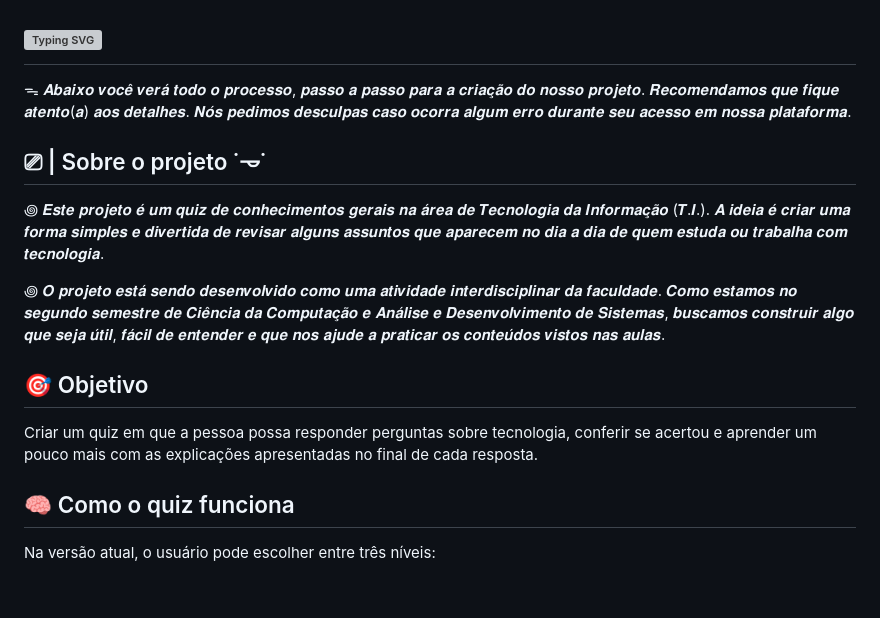
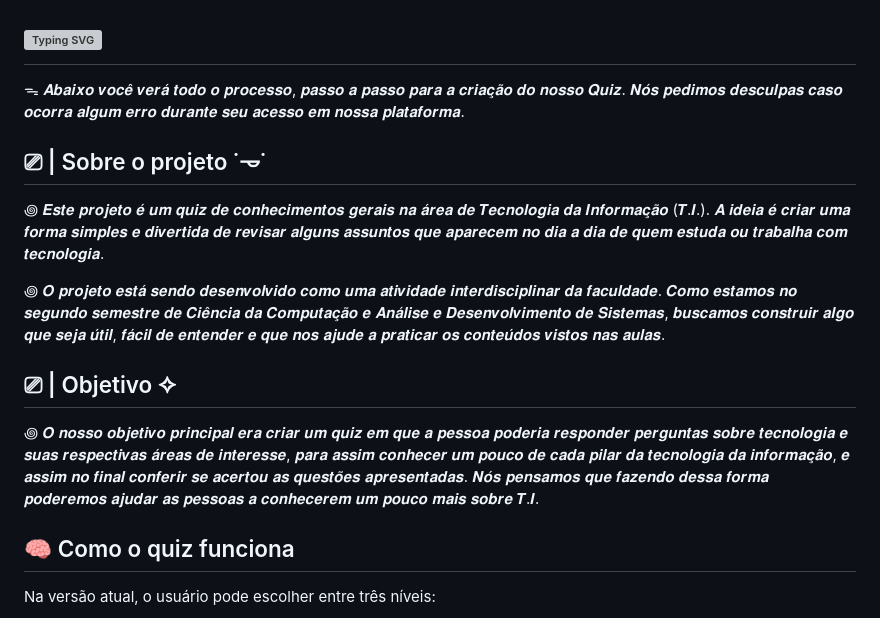
Before and after one commit to Os-Guris-da-T-I/Quiz-Projeto, a Markdown page: README.md, the part around one of its changes. Rendered like a GitHub page; blank space fills up the shorter version; grey boxes are pictures that could not be loaded.

```diff
--- a/README.md
+++ b/README.md
@@ -7,6 +1,7 @@
 # [![Typing SVG](https://readme-typing-svg.herokuapp.com?font=Fira+Code&pause=1000&color=F7F7F7&width=435&lines=%F0%9F%92%BB%7C+%F0%9D%97%A4%F0%9D%98%82%F0%9D%97%B6%F0%9D%98%87+%F0%9D%97%B1%F0%9D%97%B2+%F0%9D%97%96%F0%9D%97%BC%F0%9D%97%BB%F0%9D%97%B5%F0%9D%97%B2%F0%9D%97%B0%F0%9D%97%B6%F0%9D%97%BA%F0%9D%97%B2%F0%9D%97%BB%F0%9D%98%81%F0%9D%97%BC%F0%9D%98%80+%F0%9D%97%9A%F0%9D%97%B2%F0%9D%97%BF%F0%9D%97%AE%F0%9D%97%B6%F0%9D%98%80+%F0%9D%97%B2%F0%9D%97%BA+%F0%9D%97%A7.%F0%9D%97%9C)](https://git.io/typing-svg)
 
-ᯓ 𝑨𝒃𝒂𝒊𝒙𝒐 𝒗𝒐𝒄𝒆̂ 𝒗𝒆𝒓𝒂́ 𝒕𝒐𝒅𝒐 𝒐 𝒑𝒓𝒐𝒄𝒆𝒔𝒔𝒐, 𝒑𝒂𝒔𝒔𝒐 𝒂 𝒑𝒂𝒔𝒔𝒐 𝒑𝒂𝒓𝒂 𝒂 𝒄𝒓𝒊𝒂𝒄̧𝒂̃𝒐 𝒅𝒐 𝒏𝒐𝒔𝒔𝒐 𝒑𝒓𝒐𝒋𝒆𝒕𝒐. 𝑹𝒆𝒄𝒐𝒎𝒆𝒏𝒅𝒂𝒎𝒐𝒔 𝒒𝒖𝒆 𝒇𝒊𝒒𝒖𝒆 𝒂𝒕𝒆𝒏𝒕𝒐(𝒂) 𝒂𝒐𝒔 𝒅𝒆𝒕𝒂𝒍𝒉𝒆𝒔. 𝑵𝒐́𝒔 𝒑𝒆𝒅𝒊𝒎𝒐𝒔 𝒅𝒆𝒔𝒄𝒖𝒍𝒑𝒂𝒔 𝒄𝒂𝒔𝒐 𝒐𝒄𝒐𝒓𝒓𝒂 𝒂𝒍𝒈𝒖𝒎 𝒆𝒓𝒓𝒐 𝒅𝒖𝒓𝒂𝒏𝒕𝒆 𝒔𝒆𝒖 𝒂𝒄𝒆𝒔𝒔𝒐 𝒆𝒎 𝒏𝒐𝒔𝒔𝒂 𝒑𝒍𝒂𝒕𝒂𝒇𝒐𝒓𝒎𝒂.
+ᯓ 𝑨𝒃𝒂𝒊𝒙𝒐 𝒗𝒐𝒄𝒆̂ 𝒗𝒆𝒓𝒂́ 𝒕𝒐𝒅𝒐 𝒐 𝒑𝒓𝒐𝒄𝒆𝒔𝒔𝒐, 𝒑𝒂𝒔𝒔𝒐 𝒂 𝒑𝒂𝒔𝒔𝒐 𝒑𝒂𝒓𝒂 𝒂 𝒄𝒓𝒊𝒂𝒄̧𝒂̃𝒐 𝒅𝒐 𝒏𝒐𝒔𝒔𝒐 𝑸𝒖𝒊𝒛. 𝑵𝒐́𝒔 𝒑𝒆𝒅𝒊𝒎𝒐𝒔 𝒅𝒆𝒔𝒄𝒖𝒍𝒑𝒂𝒔 𝒄𝒂𝒔𝒐 𝒐𝒄𝒐𝒓𝒓𝒂 𝒂𝒍𝒈𝒖𝒎 𝒆𝒓𝒓𝒐 𝒅𝒖𝒓𝒂𝒏𝒕𝒆 𝒔𝒆𝒖 𝒂𝒄𝒆𝒔𝒔𝒐 𝒆𝒎 𝒏𝒐𝒔𝒔𝒂 𝒑𝒍𝒂𝒕𝒂𝒇𝒐𝒓𝒎𝒂.
+
 
 ## ⎚ | Sobre o projeto  ˙𐃷˙
 
@@ -17,12 +12,9 @@
 
 ꩜ 𝑶 𝒑𝒓𝒐𝒋𝒆𝒕𝒐 𝒆𝒔𝒕𝒂́ 𝒔𝒆𝒏𝒅𝒐 𝒅𝒆𝒔𝒆𝒏𝒗𝒐𝒍𝒗𝒊𝒅𝒐 𝒄𝒐𝒎𝒐 𝒖𝒎𝒂 𝒂𝒕𝒊𝒗𝒊𝒅𝒂𝒅𝒆 𝒊𝒏𝒕𝒆𝒓𝒅𝒊𝒔𝒄𝒊𝒑𝒍𝒊𝒏𝒂𝒓 𝒅𝒂 𝒇𝒂𝒄𝒖𝒍𝒅𝒂𝒅𝒆. 𝑪𝒐𝒎𝒐 𝒆𝒔𝒕𝒂𝒎𝒐𝒔 𝒏𝒐 𝒔𝒆𝒈𝒖𝒏𝒅𝒐 𝒔𝒆𝒎𝒆𝒔𝒕𝒓𝒆 𝒅𝒆 𝑪𝒊𝒆̂𝒏𝒄𝒊𝒂 𝒅𝒂 𝑪𝒐𝒎𝒑𝒖𝒕𝒂𝒄̧𝒂̃𝒐 𝒆 𝑨𝒏𝒂́𝒍𝒊𝒔𝒆 𝒆 𝑫𝒆𝒔𝒆𝒏𝒗𝒐𝒍𝒗𝒊𝒎𝒆𝒏𝒕𝒐 𝒅𝒆 𝑺𝒊𝒔𝒕𝒆𝒎𝒂𝒔, 𝒃𝒖𝒔𝒄𝒂𝒎𝒐𝒔 𝒄𝒐𝒏𝒔𝒕𝒓𝒖𝒊𝒓 𝒂𝒍𝒈𝒐 𝒒𝒖𝒆 𝒔𝒆𝒋𝒂 𝒖́𝒕𝒊𝒍, 𝒇𝒂́𝒄𝒊𝒍 𝒅𝒆 𝒆𝒏𝒕𝒆𝒏𝒅𝒆𝒓 𝒆 𝒒𝒖𝒆 𝒏𝒐𝒔 𝒂𝒋𝒖𝒅𝒆 𝒂 𝒑𝒓𝒂𝒕𝒊𝒄𝒂𝒓 𝒐𝒔 𝒄𝒐𝒏𝒕𝒆𝒖́𝒅𝒐𝒔 𝒗𝒊𝒔𝒕𝒐𝒔 𝒏𝒂𝒔 𝒂𝒖𝒍𝒂𝒔.
 
-## 🎯 Objetivo
+##  ⎚ | Objetivo ✧
 
-Criar um quiz em que a pessoa possa responder perguntas sobre
-tecnologia, conferir se acertou e aprender um pouco mais com as
-explicações apresentadas no final de cada resposta.
-
+꩜ 𝑶 𝒏𝒐𝒔𝒔𝒐 𝒐𝒃𝒋𝒆𝒕𝒊𝒗𝒐 𝒑𝒓𝒊𝒏𝒄𝒊𝒑𝒂𝒍 𝒆𝒓𝒂 𝒄𝒓𝒊𝒂𝒓 𝒖𝒎 𝒒𝒖𝒊𝒛 𝒆𝒎 𝒒𝒖𝒆 𝒂 𝒑𝒆𝒔𝒔𝒐𝒂 𝒑𝒐𝒅𝒆𝒓𝒊𝒂 𝒓𝒆𝒔𝒑𝒐𝒏𝒅𝒆𝒓 𝒑𝒆𝒓𝒈𝒖𝒏𝒕𝒂𝒔 𝒔𝒐𝒃𝒓𝒆 𝒕𝒆𝒄𝒏𝒐𝒍𝒐𝒈𝒊𝒂 𝒆 𝒔𝒖𝒂𝒔 𝒓𝒆𝒔𝒑𝒆𝒄𝒕𝒊𝒗𝒂𝒔 𝒂́𝒓𝒆𝒂𝒔 𝒅𝒆 𝒊𝒏𝒕𝒆𝒓𝒆𝒔𝒔𝒆, 𝒑𝒂𝒓𝒂 𝒂𝒔𝒔𝒊𝒎 𝒄𝒐𝒏𝒉𝒆𝒄𝒆𝒓 𝒖𝒎 𝒑𝒐𝒖𝒄𝒐 𝒅𝒆 𝒄𝒂𝒅𝒂 𝒑𝒊𝒍𝒂𝒓 𝒅𝒂 𝒕𝒆𝒄𝒏𝒐𝒍𝒐𝒈𝒊𝒂 𝒅𝒂 𝒊𝒏𝒇𝒐𝒓𝒎𝒂𝒄̧𝒂̃𝒐, 𝒆 𝒂𝒔𝒔𝒊𝒎 𝒏𝒐 𝒇𝒊𝒏𝒂𝒍 𝒄𝒐𝒏𝒇𝒆𝒓𝒊𝒓 𝒔𝒆 𝒂𝒄𝒆𝒓𝒕𝒐𝒖 𝒂𝒔 𝒒𝒖𝒆𝒔𝒕𝒐̃𝒆𝒔 𝒂𝒑𝒓𝒆𝒔𝒆𝒏𝒕𝒂𝒅𝒂𝒔. 𝑵𝒐́𝒔 𝒑𝒆𝒏𝒔𝒂𝒎𝒐𝒔 𝒒𝒖𝒆 𝒇𝒂𝒛𝒆𝒏𝒅𝒐 𝒅𝒆𝒔𝒔𝒂 𝒇𝒐𝒓𝒎𝒂 𝒑𝒐𝒅𝒆𝒓𝒆𝒎𝒐𝒔 𝒂𝒋𝒖𝒅𝒂𝒓 𝒂𝒔 𝒑𝒆𝒔𝒔𝒐𝒂𝒔 𝒂 𝒄𝒐𝒏𝒉𝒆𝒄𝒆𝒓𝒆𝒎 𝒖𝒎 𝒑𝒐𝒖𝒄𝒐 𝒎𝒂𝒊𝒔 𝒔𝒐𝒃𝒓𝒆 𝑻.𝑰.
 ## 🧠 Como o quiz funciona
 
 Na versão atual, o usuário pode escolher entre três níveis:
```
Also changed, not shown: other parts of README.md (+0 -6 lines).
